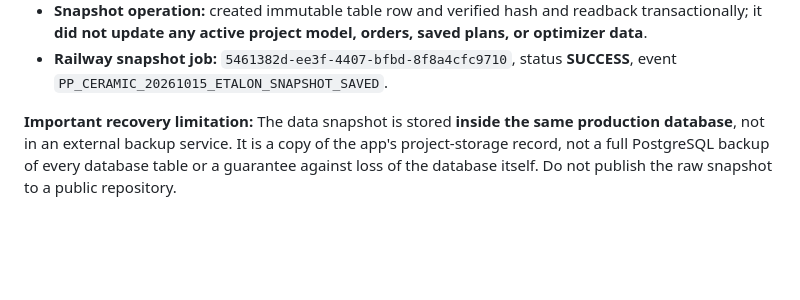
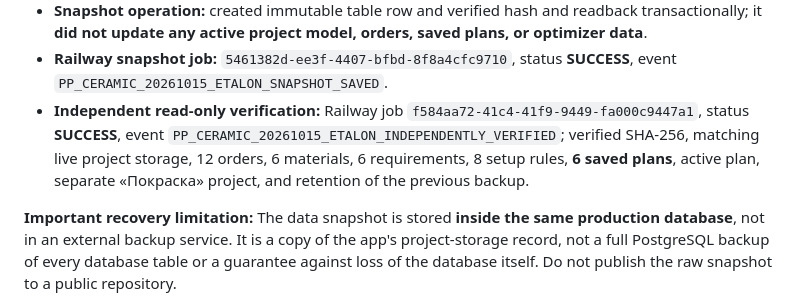
Before and after one commit to Belkazl/production-planner-ai, a Markdown page: RELEASES/PRODUCTION_ETALON_2026-10-15_CERAMIC_MATERIALS.md, the part around the change. Drawn GitHub-style; blank space fills up the shorter version.

Commit message:
docs(etalon): record independent successful readback of immutable ceramic snapshot

```diff
--- a/RELEASES/PRODUCTION_ETALON_2026-10-15_CERAMIC_MATERIALS.md
+++ b/RELEASES/PRODUCTION_ETALON_2026-10-15_CERAMIC_MATERIALS.md
@@ -29,6 +29,7 @@ The **actual live authenticated tenant project data** (not a public demo fixture
 - **Other project:** `Покраска` included in the recovery snapshot and not modified by the snapshot operation.
 - **Snapshot operation:** created immutable table row and verified hash and readback transactionally; it **did not update any active project model, orders, saved plans, or optimizer data**.
 - **Railway snapshot job:** `5461382d-ee3f-4407-bfbd-8f8a4cfc9710`, status **SUCCESS**, event `PP_CERAMIC_20261015_ETALON_SNAPSHOT_SAVED`.
+- **Independent read-only verification:** Railway job `f584aa72-41c4-41f9-9449-fa000c9447a1`, status **SUCCESS**, event `PP_CERAMIC_20261015_ETALON_INDEPENDENTLY_VERIFIED`; verified SHA-256, matching live project storage, 12 orders, 6 materials, 6 requirements, 8 setup rules, **6 saved plans**, active plan, separate «Покраска» project, and retention of the previous backup.
 
 **Important recovery limitation:** The data snapshot is stored **inside the same production database**, not in an external backup service. It is a copy of the app's project-storage record, not a full PostgreSQL backup of every database table or a guarantee against loss of the database itself. Do not publish the raw snapshot to a public repository.
 
```
